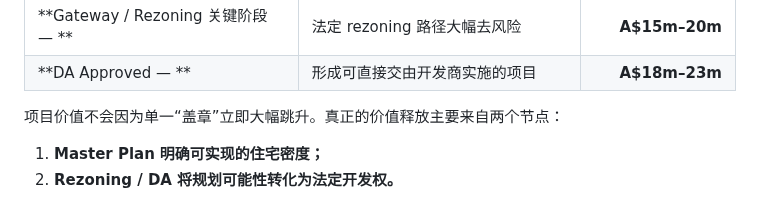
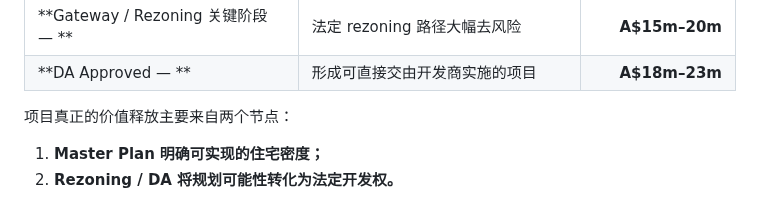
Before and after one commit to maxstillwell/obsidian, a Markdown page: 10_Projects/夏威夷果农场/Dunoon 项目投资概况v3.md, the part around the change. Rendered like a GitHub page.

Commit message:
vault backup: 2026-09-25 10:39:06

```diff
--- a/10_Projects/夏威夷果农场/Dunoon 项目投资概况v3.md
+++ b/10_Projects/夏威夷果农场/Dunoon 项目投资概况v3.md
@@ -177,7 +177,7 @@ Council 对整个 Dunoon Village Growth Area 的战略预期为 **362 ha / 434 h
 | **DA Approved — **             | 形成可直接交由开发商实施的项目                    |     **A$18m–23m** |
 
 
-项目价值不会因为单一“盖章”立即大幅跳升。真正的价值释放主要来自两个节点：
+项目真正的价值释放主要来自两个节点：
 
 1. **Master Plan 明确可实现的住宅密度；**
 2. **Rezoning / DA 将规划可能性转化为法定开发权。**
```
